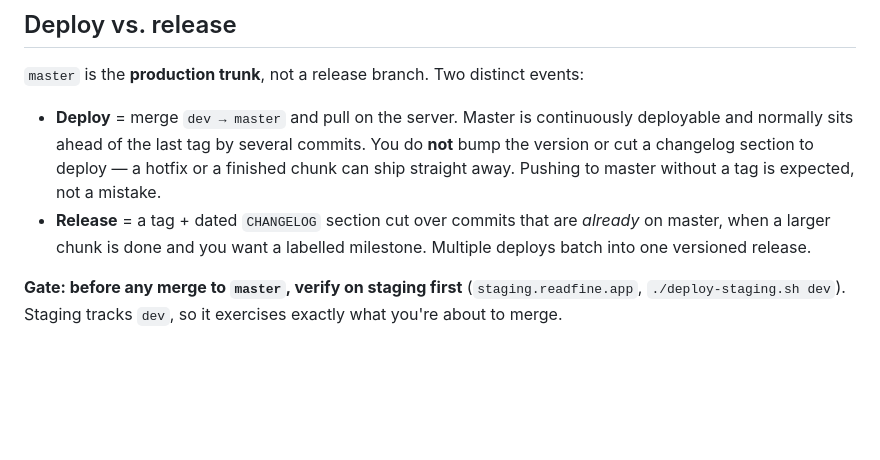
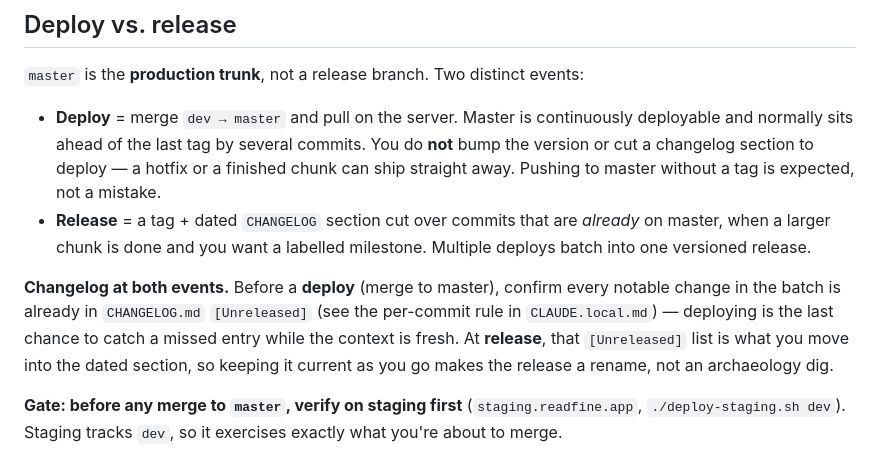
Before and after one commit to jakublibik/readfine, a Markdown page: RELEASING.md, the part around the change. Rendered like a GitHub page; blank space fills up the shorter version.

```diff
--- a/RELEASING.md
+++ b/RELEASING.md
@@ -26,6 +26,13 @@ While the project is `0.x` (API/schema not yet stable):
 - **Release** = a tag + dated `CHANGELOG` section cut over commits that are *already* on
   master, when a larger chunk is done and you want a labelled milestone. Multiple deploys
   batch into one versioned release.
+
+**Changelog at both events.** Before a **deploy** (merge to master), confirm every
+notable change in the batch is already in `CHANGELOG.md` `[Unreleased]` (see the
+per-commit rule in `CLAUDE.local.md`) — deploying is the last chance to catch a missed
+entry while the context is fresh. At **release**, that `[Unreleased]` list is what you
+move into the dated section, so keeping it current as you go makes the release a rename,
+not an archaeology dig.
 
 **Gate: before any merge to `master`, verify on staging first** (`staging.readfine.app`,
 `./deploy-staging.sh dev`). Staging tracks `dev`, so it exercises exactly what you're about
```
Also changed, not shown: CHANGELOG.md (+16 -0 lines).
